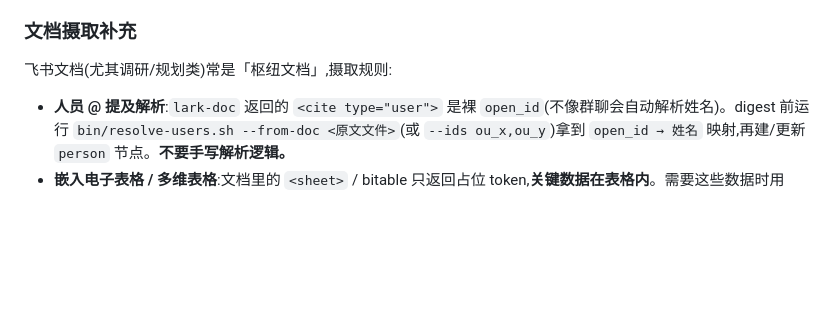
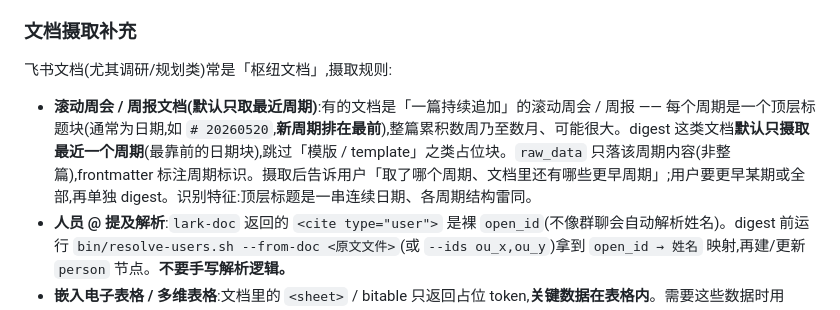
Before and after one commit to ranjiao/byteworker, a Markdown page: SKILL.md, the part around the change. GitHub-like rendering; blank space fills up the shorter version.

Commit message:
SKILL:滚动周会/周报文档默认只摄取最近一个周期
「文档摄取补充」新增规则:对「一篇持续追加、每周期一个顶层日期块」的
滚动周会/周报文档,digest 默认只取最近周期,跳过模版块,raw_data 只落
该周期内容;摄取后告知用户还有哪些更早周期。

Co-Authored-By: Claude Opus 4.7 (1M context) <noreply@anthropic.com>

```diff
--- a/SKILL.md
+++ b/SKILL.md
@@ -89,6 +89,7 @@ description: 个人飞书工作知识库。把飞书文档、会议妙记、会
 
 飞书文档(尤其调研/规划类)常是「枢纽文档」,摄取规则:
 
+- **滚动周会 / 周报文档(默认只取最近周期)**:有的文档是「一篇持续追加」的滚动周会 / 周报 —— 每个周期是一个顶层标题块(通常为日期,如 `# 20260520`,**新周期排在最前**),整篇累积数周乃至数月、可能很大。digest 这类文档**默认只摄取最近一个周期**(最靠前的日期块),跳过「模版 / template」之类占位块。`raw_data` 只落该周期内容(非整篇),frontmatter 标注周期标识。摄取后告诉用户「取了哪个周期、文档里还有哪些更早周期」;用户要更早某期或全部,再单独 digest。识别特征:顶层标题是一串连续日期、各周期结构雷同。
 - **人员 @ 提及解析**:`lark-doc` 返回的 `<cite type="user">` 是裸 `open_id`(不像群聊会自动解析姓名)。digest 前运行 `bin/resolve-users.sh --from-doc <原文文件>`(或 `--ids ou_x,ou_y`)拿到 `open_id → 姓名` 映射,再建/更新 `person` 节点。**不要手写解析逻辑。**
 - **嵌入电子表格 / 多维表格**:文档里的 `<sheet>` / bitable 只返回占位 token,**关键数据在表格内**。需要这些数据时用 `lark-sheets` / `lark-base` 下钻取数;不下钻则在「关联文档与会议」登记该表并标注"数据在表格内"。
 - **引用的子文档**:文档里 `<cite type=doc>` 引用的其他文档 → **登记进项目节点的「关联文档与会议」**;**不自动递归摄取**(会爆炸),而是把这些子文档列给用户,由用户决定是否进一步摄取。
```
